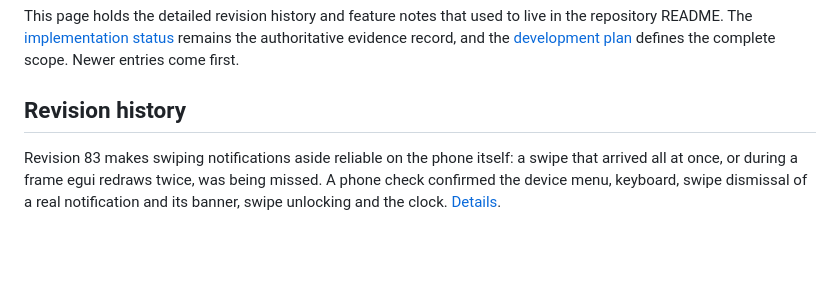
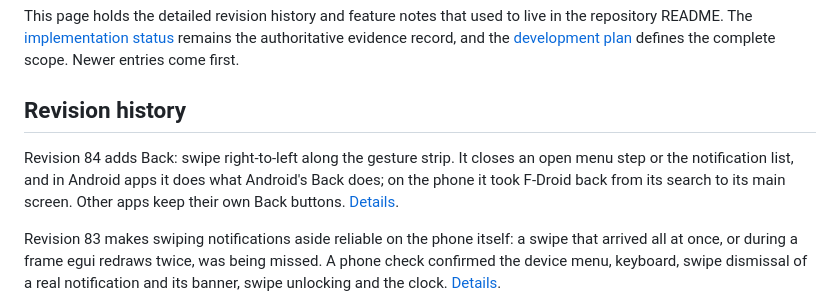
Before and after one commit to timschmidt/tarot, a Markdown page: docs/PROGRESS.md, the part around the change. GitHub-like rendering; blank space fills up the shorter version.

```diff
--- a/docs/PROGRESS.md
+++ b/docs/PROGRESS.md
@@ -6,6 +6,8 @@ remains the authoritative evidence record, and the [development plan](DEVELOPMEN
 defines the complete scope. Newer entries come first.
 
 ## Revision history
+
+Revision 84 adds Back: swipe right-to-left along the gesture strip. It closes an open menu step or the notification list, and in Android apps it does what Android's Back does; on the phone it took F-Droid back from its search to its main screen. Other apps keep their own Back buttons. [Details](WAYDROID.md#back).
 
 Revision 83 makes swiping notifications aside reliable on the phone itself: a swipe that arrived all at once, or during a frame egui redraws twice, was being missed. A phone check confirmed the device menu, keyboard, swipe dismissal of a real notification and its banner, swipe unlocking and the clock. [Details](DESIGN_APPLICATION.md#design-audit-october-31).
 
```
Also changed, not shown: docs/WAYDROID.md (+21 -2 lines), docs/recordings/waydroid/back-from-strip.png (added), 1 other file.
